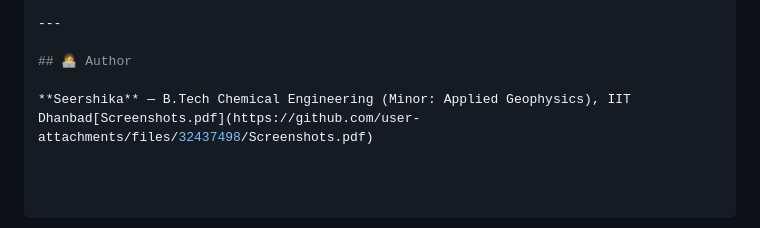
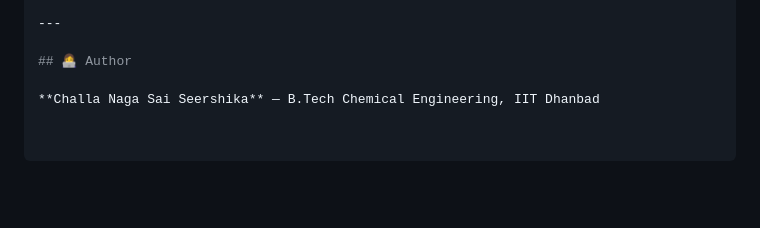
Before and after one commit to seerchalla-svg/AI---finance-assistant, a Markdown page: README.md, the part around the change. Rendered like a GitHub page; blank space fills up the shorter version.

```diff
--- a/README.md
+++ b/README.md
@@ -123,4 +123,4 @@ Note: expense_classifier.pkl and tfidf_vectorizer.pkl must exist in ml/ before s
 
 ## 👩‍💻 Author
 
-**Seershika** — B.Tech Chemical Engineering (Minor: Applied Geophysics), IIT Dhanbad[Screenshots.pdf](https://github.com/user-attachments/files/32437498/Screenshots.pdf)
+**Challa Naga Sai Seershika** — B.Tech Chemical Engineering, IIT Dhanbad
```
